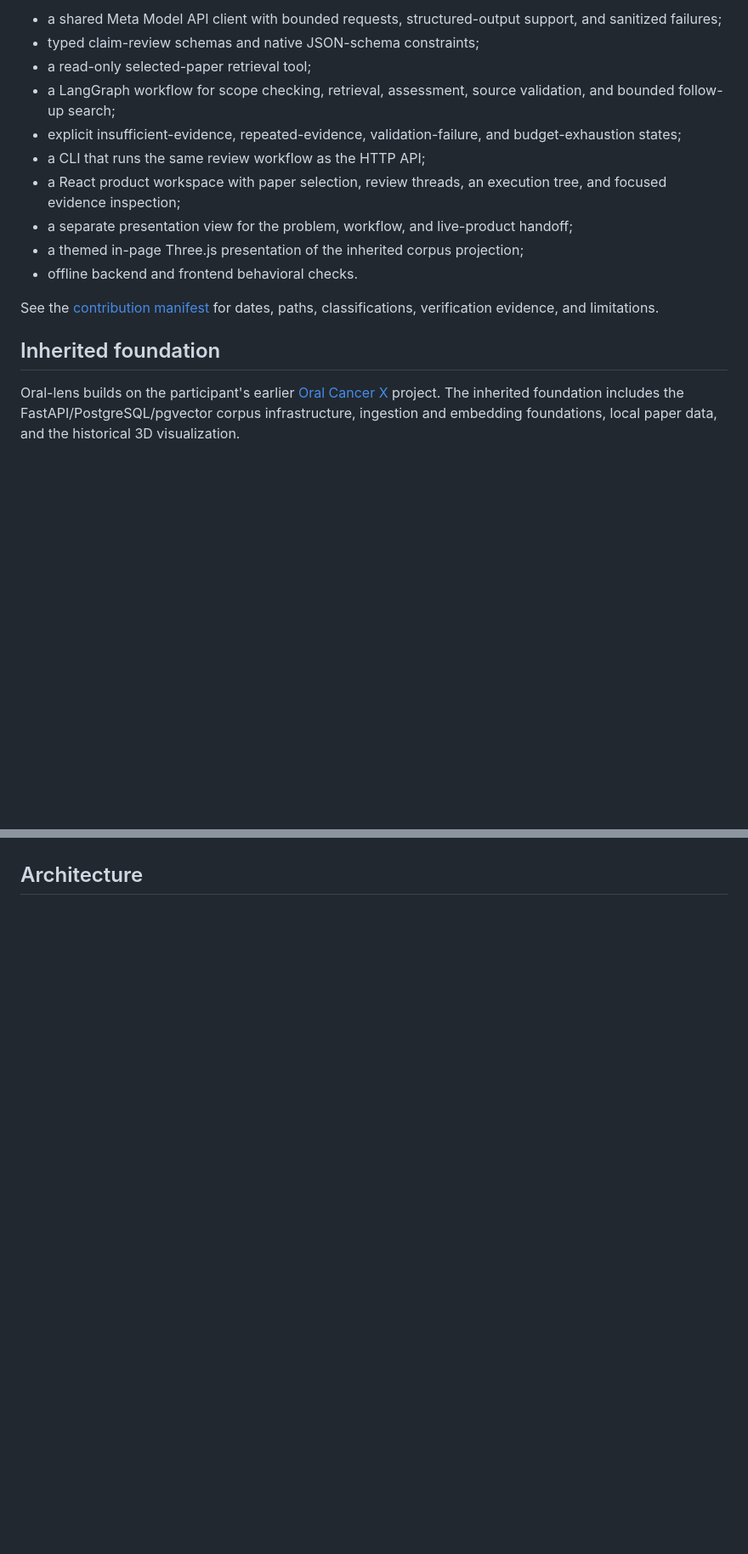
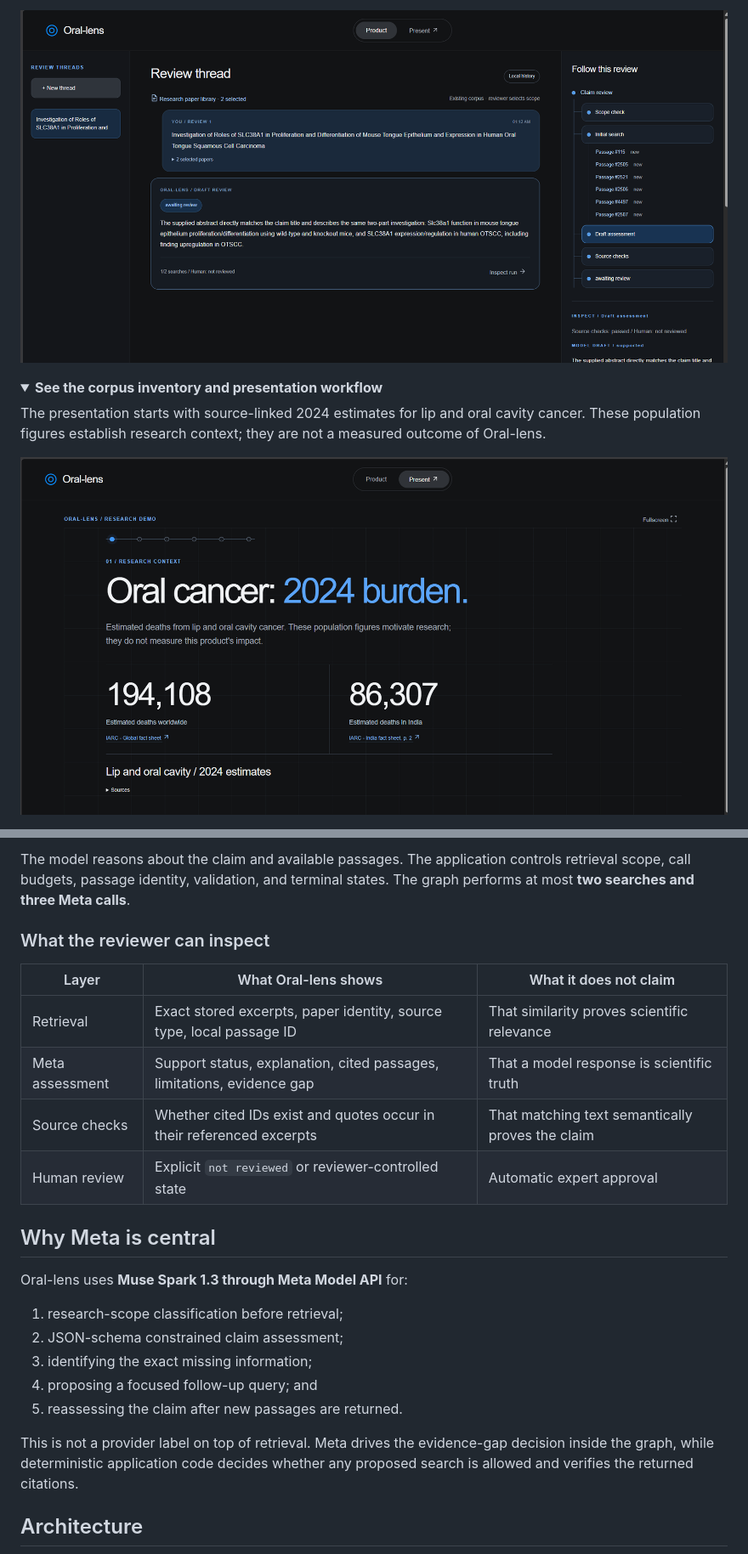
Before and after one commit to KEYUR141/Oral-lens, a Markdown page: README.md, 2 parts joined by grey strips. Shown at 85% size. Rendered like a GitHub page; pictures changed too: output_ss/evidence-review.png (added), output_ss/research-context.png (added); folded sections open; blank space fills up the shorter version.

```diff
--- a/README.md
+++ b/README.md
@@ -37,18 +48,10 @@ The event-built product work includes:
 
-- a shared Meta Model API client with bounded requests, structured-output support, and sanitized failures;
-- typed claim-review schemas and native JSON-schema constraints;
-- a read-only selected-paper retrieval tool;
-- a LangGraph workflow for scope checking, retrieval, assessment, source validation, and bounded follow-up search;
-- explicit insufficient-evidence, repeated-evidence, validation-failure, and budget-exhaustion states;
-- a CLI that runs the same review workflow as the HTTP API;
-- a React product workspace with paper selection, review threads, an execution tree, and focused evidence inspection;
-- a separate presentation view for the problem, workflow, and live-product handoff;
-- a themed in-page Three.js presentation of the inherited corpus projection;
-- offline backend and frontend behavioral checks.
+![Completed Oral-lens evidence review with selected papers, Meta draft, execution tree, source checks, and human-review status](output_ss/evidence-review.png)
 
-See the [contribution manifest](doc/contribution_manifest.md) for dates, paths, classifications, verification evidence, and limitations.
+<details>
+<summary><strong>See the corpus inventory and presentation workflow</strong></summary>
 
-## Inherited foundation
+The presentation starts with source-linked 2024 estimates for lip and oral cavity cancer. These population figures establish research context; they are not a measured outcome of Oral-lens.
 
-Oral-lens builds on the participant's earlier [Oral Cancer X](https://github.com/KEYUR141/Oral-Cancer-X-AI-Integrated-Solution) project. The inherited foundation includes the FastAPI/PostgreSQL/pgvector corpus infrastructure, ingestion and embedding foundations, local paper data, and the historical 3D visualization.
+![Oral-lens research context showing source-linked 2024 lip and oral cavity cancer estimates](output_ss/research-context.png)
 
@@ -56,3 +87,25 @@ Those components are disclosed as inherited and are not presented as new hackath
+The model reasons about the claim and available passages. The application controls retrieval scope, call budgets, passage identity, validation, and terminal states. The graph performs at most **two searches and three Meta calls**.
+
+### What the reviewer can inspect
+
+| Layer | What Oral-lens shows | What it does not claim |
+| --- | --- | --- |
+| Retrieval | Exact stored excerpts, paper identity, source type, local passage ID | That similarity proves scientific relevance |
+| Meta assessment | Support status, explanation, cited passages, limitations, evidence gap | That a model response is scientific truth |
+| Source checks | Whether cited IDs exist and quotes occur in their referenced excerpts | That matching text semantically proves the claim |
+| Human review | Explicit `not reviewed` or reviewer-controlled state | Automatic expert approval |
+
+## Why Meta is central
+
+Oral-lens uses **Muse Spark 1.3 through Meta Model API** for:
+
+1. research-scope classification before retrieval;
+2. JSON-schema constrained claim assessment;
+3. identifying the exact missing information;
+4. proposing a focused follow-up query; and
+5. reassessing the claim after new passages are returned.
+
+This is not a provider label on top of retrieval. Meta drives the evidence-gap decision inside the graph, while deterministic application code decides whether any proposed search is allowed and verifies the returned citations.
 
 ## Architecture
 
```
Also changed, not shown: other parts of README.md (+181 -96 lines), doc/contribution_manifest.md (+2 -0 lines), output_ss/bounded-workflow.png (added), output_ss/corpus-inventory.png (added), output_ss/paper-library.png (added).
